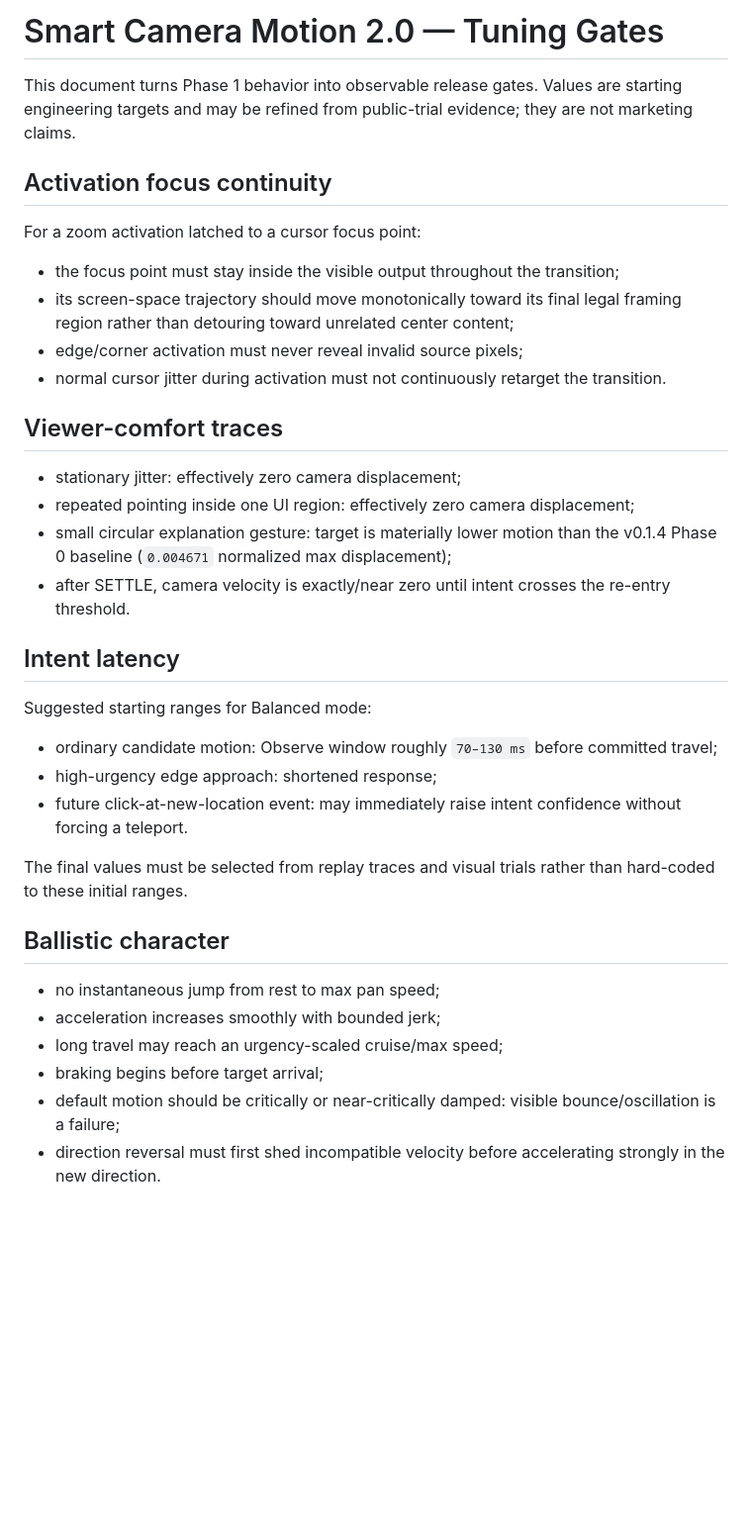
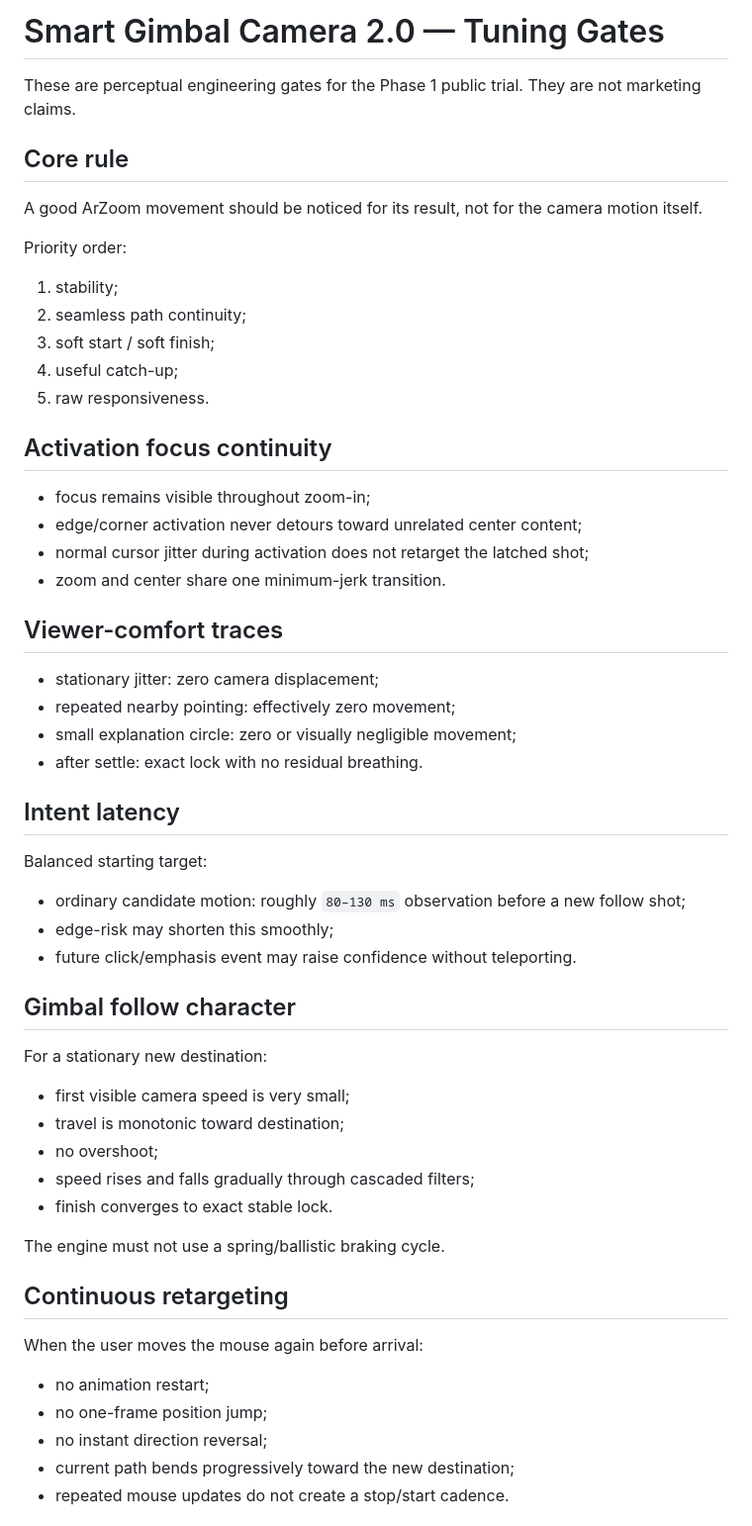
Before and after one commit to masarray/arzoom-follow-obs, a Markdown page: docs/SMART_CAMERA_PHASE1_TUNING.md, the part around one of its changes. Shown at 99% size. GitHub-like rendering; blank space fills up the shorter version.

Commit message:
docs: replace ballistic tuning with gimbal perceptual gates

```diff
--- a/docs/SMART_CAMERA_PHASE1_TUNING.md
+++ b/docs/SMART_CAMERA_PHASE1_TUNING.md
@@ -1,38 +1,60 @@
-# Smart Camera Motion 2.0 — Tuning Gates
+# Smart Gimbal Camera 2.0 — Tuning Gates
 
-This document turns Phase 1 behavior into observable release gates. Values are starting engineering targets and may be refined from public-trial evidence; they are not marketing claims.
+These are perceptual engineering gates for the Phase 1 public trial. They are not marketing claims.
+
+## Core rule
+
+A good ArZoom movement should be noticed for its result, not for the camera motion itself.
+
+Priority order:
+
+1. stability;
+2. seamless path continuity;
+3. soft start / soft finish;
+4. useful catch-up;
+5. raw responsiveness.
 
 ## Activation focus continuity
 
-For a zoom activation latched to a cursor focus point:
-
-- the focus point must stay inside the visible output throughout the transition;
-- its screen-space trajectory should move monotonically toward its final legal framing region rather than detouring toward unrelated center content;
-- edge/corner activation must never reveal invalid source pixels;
-- normal cursor jitter during activation must not continuously retarget the transition.
+- focus remains visible throughout zoom-in;
+- edge/corner activation never detours toward unrelated center content;
+- normal cursor jitter during activation does not retarget the latched shot;
+- zoom and center share one minimum-jerk transition.
 
 ## Viewer-comfort traces
 
-- stationary jitter: effectively zero camera displacement;
-- repeated pointing inside one UI region: effectively zero camera displacement;
-- small circular explanation gesture: target is materially lower motion than the v0.1.4 Phase 0 baseline (`0.004671` normalized max displacement);
-- after SETTLE, camera velocity is exactly/near zero until intent crosses the re-entry threshold.
+- stationary jitter: zero camera displacement;
+- repeated nearby pointing: effectively zero movement;
+- small explanation circle: zero or visually negligible movement;
+- after settle: exact lock with no residual breathing.
 
 ## Intent latency
 
-Suggested starting ranges for Balanced mode:
+Balanced starting target:
 
-- ordinary candidate motion: Observe window roughly `70–130 ms` before committed travel;
-- high-urgency edge approach: shortened response;
-- future click-at-new-location event: may immediately raise intent confidence without forcing a teleport.
+- ordinary candidate motion: roughly `80–130 ms` observation before a new follow shot;
+- edge-risk may shorten this smoothly;
+- future click/emphasis event may raise confidence without teleporting.
 
-The final values must be selected from replay traces and visual trials rather than hard-coded to these initial ranges.
+## Gimbal follow character
 
-## Ballistic character
+For a stationary new destination:
 
-- no instantaneous jump from rest to max pan speed;
-- acceleration increases smoothly with bounded jerk;
-- long travel may reach an urgency-scaled cruise/max speed;
-- braking begins before target arrival;
-- default motion should be critically or near-critically damped: visible bounce/oscillation is a failure;
-- direction reversal must first shed incompatible velocity before accelerating strongly in the new direction.
+- first visible camera speed is very small;
+- travel is monotonic toward destination;
+- no overshoot;
+- speed rises and falls gradually through cascaded filters;
+- finish converges to exact stable lock.
+
+The engine must not use a spring/ballistic braking cycle.
+
+## Continuous retargeting
+
+When the user moves the mouse again before arrival:
+
+- no animation restart;
+- no one-frame position jump;
+- no instant direction reversal;
+- current path bends progressively toward the new destination;
+- repeated mouse updates do not create a stop/start cadence.
+
```
Also changed, not shown: other parts of docs/SMART_CAMERA_PHASE1_TUNING.md (+48 -14 lines).
